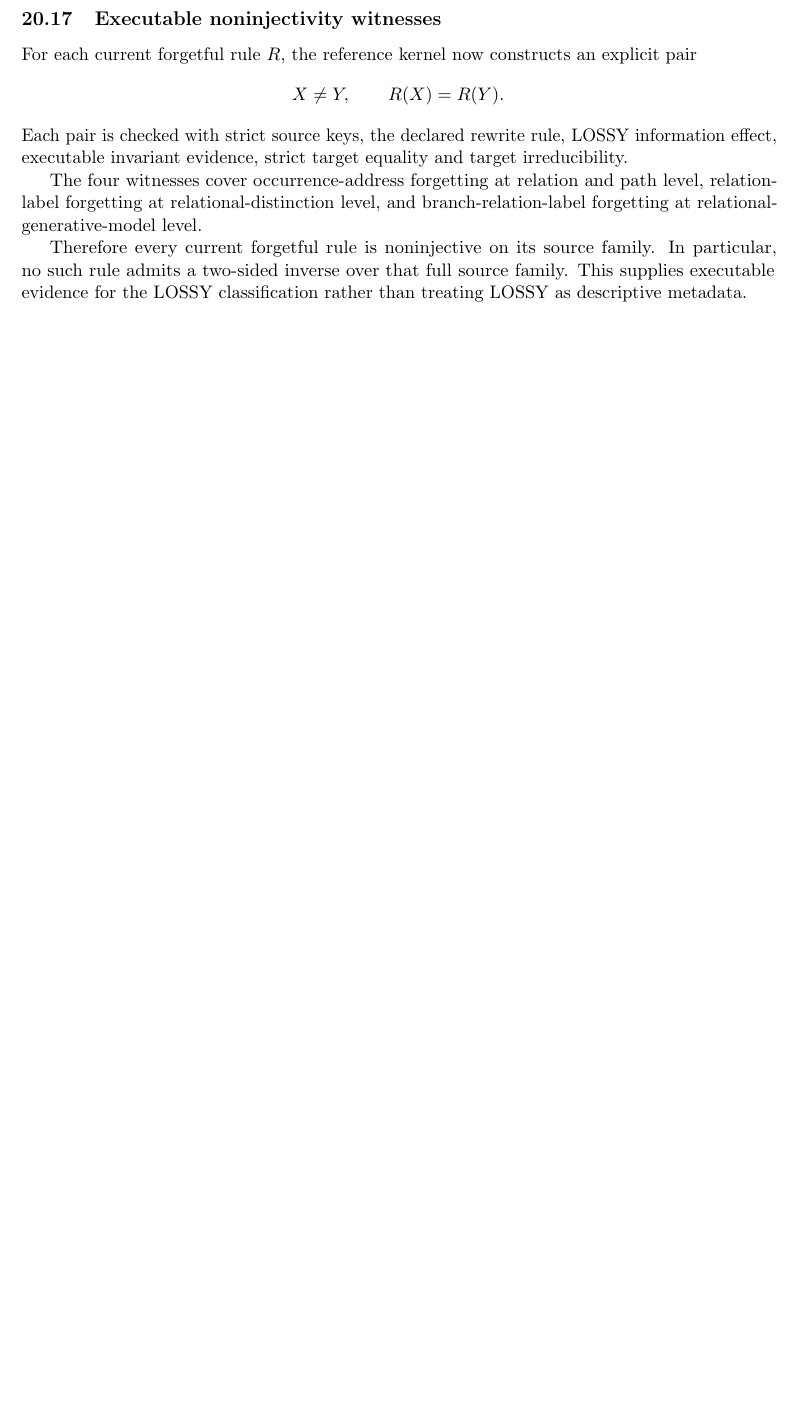
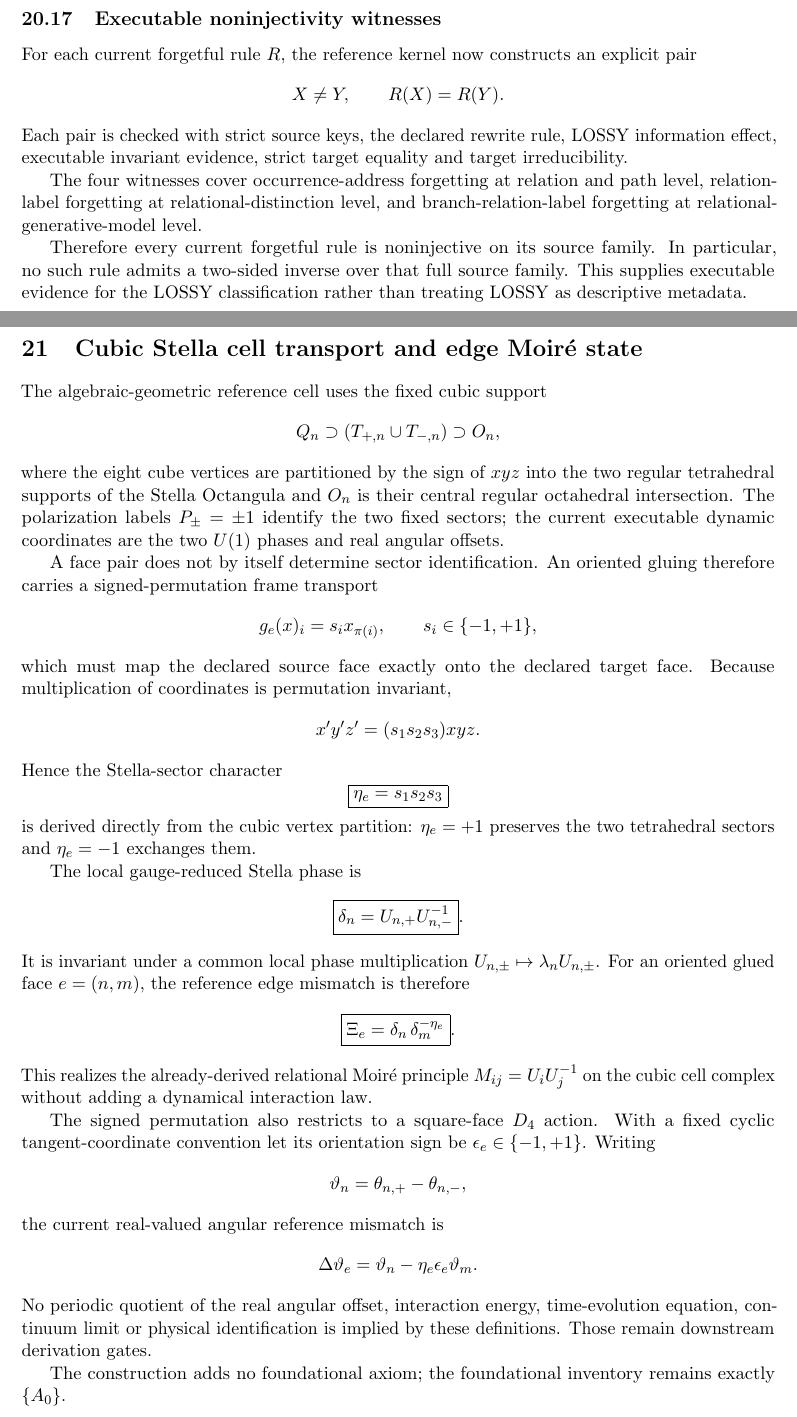
Before and after one commit to AdrianLipa90/Relational-Dynamic-State-Space, a LaTeX paper (monograph/main.tex): part of page 32 of 33 before the commit and two parts of pages 32 and 33 of 34 after it, the two joined at a grey line, cut so that both start at the same text, the shorter picture padded with empty space. Compiled offline with pdfLaTeX.

Commit message:
monograph: add cubic Stella edge transport derivation

```diff
--- a/monograph/main.tex
+++ b/monograph/main.tex
@@ -3083,6 +3083,69 @@ The four witnesses cover occurrence-address forgetting at relation and path leve
 
 Therefore every current forgetful rule is noninjective on its source family. In particular, no such rule admits a two-sided inverse over that full source family. This supplies executable evidence for the LOSSY classification rather than treating LOSSY as descriptive metadata.
 
+
+\section{Cubic Stella cell transport and edge Moir\'e state}
+
+The algebraic-geometric reference cell uses the fixed cubic support
+\[
+Q_n\supset(T_{+,n}\cup T_{-,n})\supset O_n,
+\]
+where the eight cube vertices are partitioned by the sign of \(xyz\) into the
+two regular tetrahedral supports of the Stella Octangula and \(O_n\) is their
+central regular octahedral intersection. The polarization labels
+\(P_\pm=\pm1\) identify the two fixed sectors; the current executable dynamic
+coordinates are the two \(U(1)\) phases and real angular offsets.
+
+A face pair does not by itself determine sector identification. An oriented
+gluing therefore carries a signed-permutation frame transport
+\[
+g_e(x)_i=s_i x_{\pi(i)},\qquad s_i\in\{-1,+1\},
+\]
+which must map the declared source face exactly onto the declared target face.
+Because multiplication of coordinates is permutation invariant,
+\[
+x'y'z'=(s_1s_2s_3)xyz.
+\]
+Hence the Stella-sector character
+\[
+\boxed{\eta_e=s_1s_2s_3}
+\]
+is derived directly from the cubic vertex partition: \(\eta_e=+1\) preserves
+the two tetrahedral sectors and \(\eta_e=-1\) exchanges them.
+
+The local gauge-reduced Stella phase is
+\[
+\boxed{\delta_n=U_{n,+}U_{n,-}^{-1}}.
+\]
+It is invariant under a common local phase multiplication
+\(U_{n,\pm}\mapsto\lambda_nU_{n,\pm}\). For an oriented glued face
+\(e=(n,m)\), the reference edge mismatch is therefore
+\[
+\boxed{\Xi_e=\delta_n\,\delta_m^{-\eta_e}}.
+\]
+This realizes the already-derived relational Moir\'e principle
+\(M_{ij}=U_iU_j^{-1}\) on the cubic cell complex without adding a dynamical
+interaction law.
+
+The signed permutation also restricts to a square-face \(D_4\) action. With a
+fixed cyclic tangent-coordinate convention let its orientation sign be
+\(\epsilon_e\in\{-1,+1\}\). Writing
+\[
+\vartheta_n=\theta_{n,+}-\theta_{n,-},
+\]
+the current real-valued angular reference mismatch is
+\[
+\Delta\vartheta_e
+=
+\vartheta_n-\eta_e\epsilon_e\vartheta_m.
+\]
+No periodic quotient of the real angular offset, interaction energy,
+time-evolution equation, continuum limit or physical identification is implied
+by these definitions. Those remain downstream derivation gates.
+
+The construction adds no foundational axiom; the foundational inventory
+remains exactly \(\{A_0\}\).
+
 \section{Reference-kernel obligations}
 
 A promoted primitive must remain synchronized across four layers:
```
